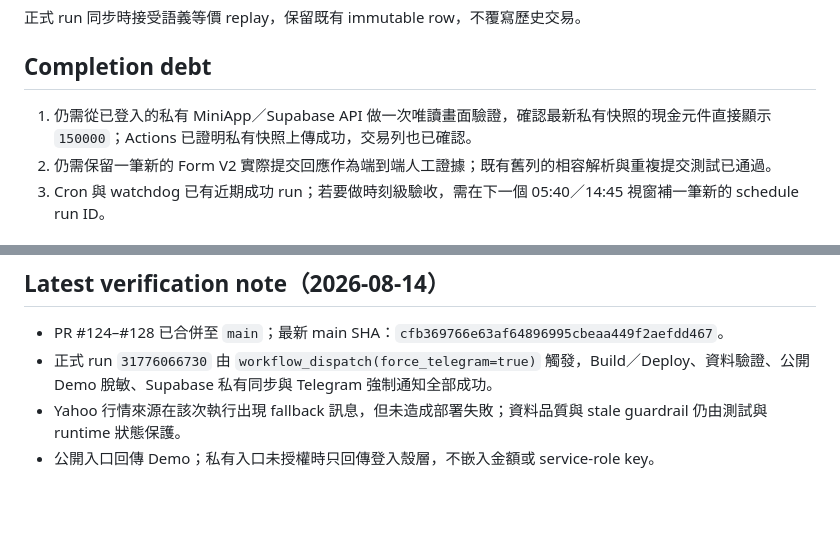
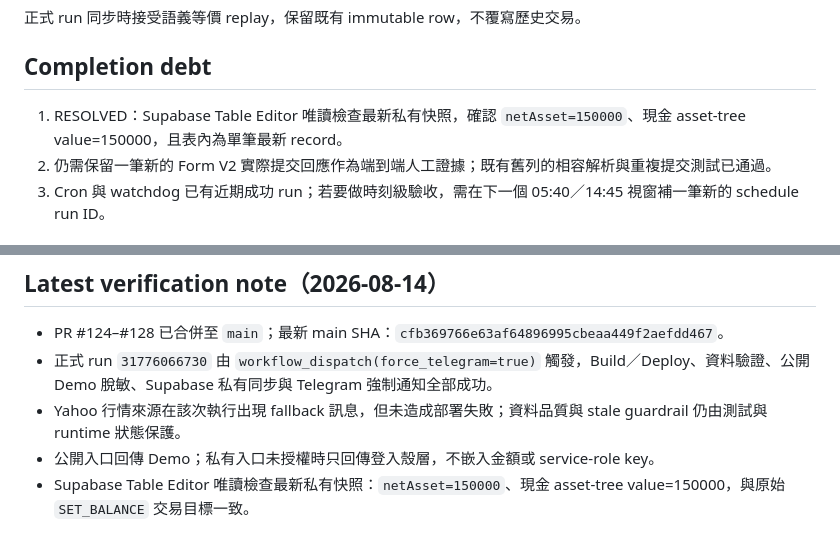
Before and after one commit to hanjhou2000716/tgolaf-fin-tracker, a Markdown page: docs/luna-evidence-ledger.md, 2 parts joined by grey strips. Drawn GitHub-style; blank space fills up the shorter version.

Commit message:
docs: confirm private cash snapshot evidence

```diff
--- a/docs/luna-evidence-ledger.md
+++ b/docs/luna-evidence-ledger.md
@@ -35,7 +35,7 @@ Supabase SQL 唯讀查詢確認原始來源列 `表單回覆 3:23` 仍以 immuta
 
 ## Completion debt
 
-1. 仍需從已登入的私有 MiniApp／Supabase API 做一次唯讀畫面驗證，確認最新私有快照的現金元件直接顯示 `150000`；Actions 已證明私有快照上傳成功，交易列也已確認。
+1. RESOLVED：Supabase Table Editor 唯讀檢查最新私有快照，確認 `netAsset=150000`、現金 asset-tree value=150000，且表內為單筆最新 record。
 2. 仍需保留一筆新的 Form V2 實際提交回應作為端到端人工證據；既有舊列的相容解析與重複提交測試已通過。
 3. Cron 與 watchdog 已有近期成功 run；若要做時刻級驗收，需在下一個 05:40／14:45 視窗補一筆新的 schedule run ID。
 
@@ -52,3 +52,4 @@ python -m unittest discover -s tests -q
 - 正式 run `31776066730` 由 `workflow_dispatch(force_telegram=true)` 觸發，Build／Deploy、資料驗證、公開 Demo 脫敏、Supabase 私有同步與 Telegram 強制通知全部成功。
 - Yahoo 行情來源在該次執行出現 fallback 訊息，但未造成部署失敗；資料品質與 stale guardrail 仍由測試與 runtime 狀態保護。
 - 公開入口回傳 Demo；私有入口未授權時只回傳登入殼層，不嵌入金額或 service-role key。
+- Supabase Table Editor 唯讀檢查最新私有快照：`netAsset=150000`、現金 asset-tree value=150000，與原始 `SET_BALANCE` 交易目標一致。
```
